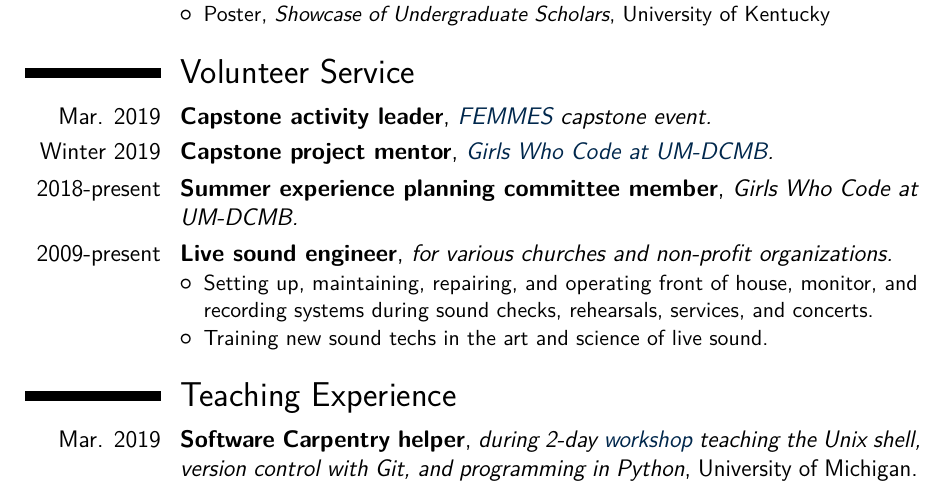
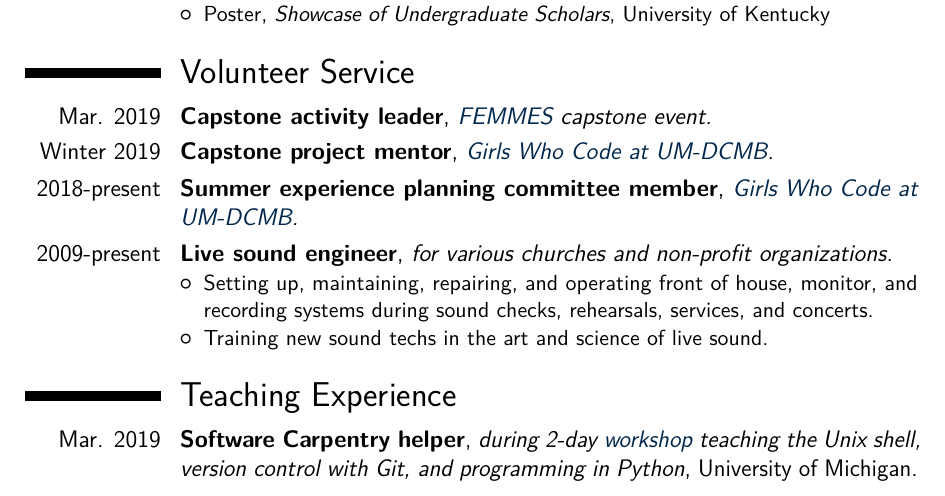
Before and after one commit to kelly-sovacool/latex-cv, a LaTeX CV (cv_science_KLS.tex): part of page 2 of 3, cut so that both start at the same text. The pictures show the PDF file cv_science_KLS.pdf that the author committed with the source.

Commit message:
Fix link

```diff
--- a/cv_science_KLS.tex
+++ b/cv_science_KLS.tex
@@ -156,7 +156,7 @@
 
 \cventry{Winter 2019}{Capstone project mentor}{\href{http://umich.edu/~girlswc/}{Girls Who Code at UM-DCMB}.}{}{}{}
 
-\cventry{2018-present}{Summer experience planning committee member}{{\href{http://umich.edu/~girlswc/}{Girls Who Code at UM-DCMB}.}{}{}{}
+\cventry{2018-present}{Summer experience planning committee member}{\href{http://umich.edu/~girlswc/}{Girls Who Code at UM-DCMB}.}{}{}{}
 
 \cventry{2009-present}{Live sound engineer}{for various churches and non-profit organizations.}{}{}{
 \begin{itemize}
```
Also changed, not shown: cv_science_KLS.pdf.
